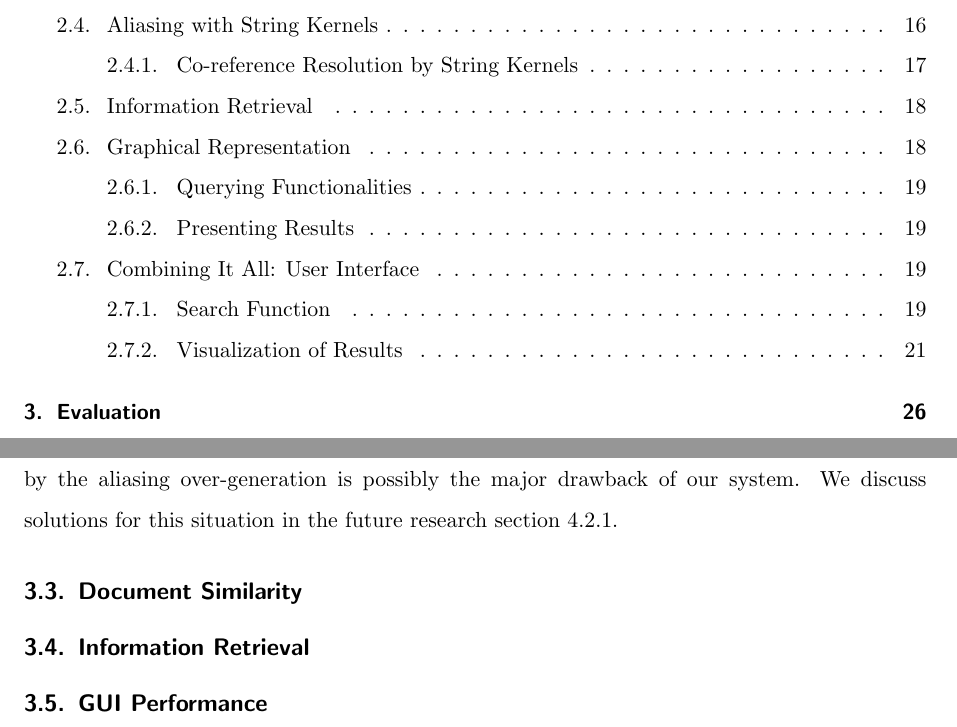
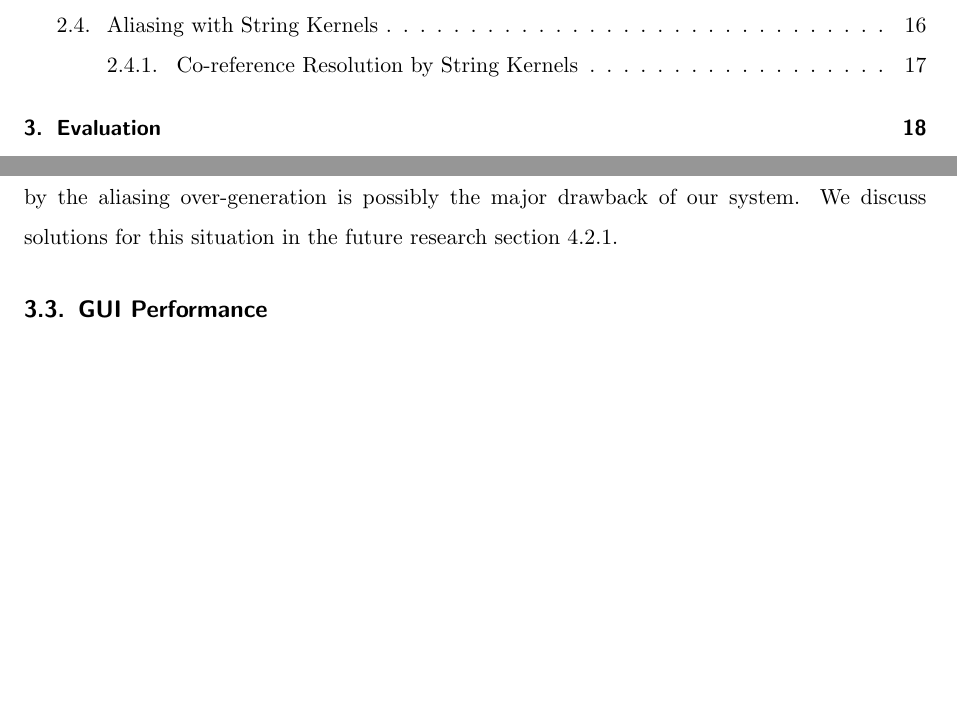
Before and after one commit to cehrler/castro, a LaTeX paper (report/main.tex, which reads report/evaluation.tex): two parts of pages 3 and 29 of 34 before the commit and two parts of pages 3 and 21 of 26 after it, joined at a grey line, cut so that both start at the same text, the shorter picture padded with empty space. Compiled offline with pdfLaTeX.

Commit message:
I am weary, let me sleep

```diff
--- a/report/evaluation.tex
+++ b/report/evaluation.tex
@@ -14,12 +14,6 @@ describe how it could be improved (error analysis)}
 \label{sec:eval:string_kernels_and_co-reference_resolution}
 \input{evaluation_aliasing}
 
-\subsection {Document Similarity}
-\label{sec:eval:document_similarity}
-
-\subsection {Information Retrieval}
-\label{sec:eval:information_retrieval}
-
 \subsection {GUI Performance}
 \label{sec:eval:gui_performance}
 \input{evaluation_gui}
```
Also changed, not shown: report/introduction.tex (+1 -1 lines), report/main.tex (+1 -1 lines), report/mainpart.tex (+0 -3 lines).
